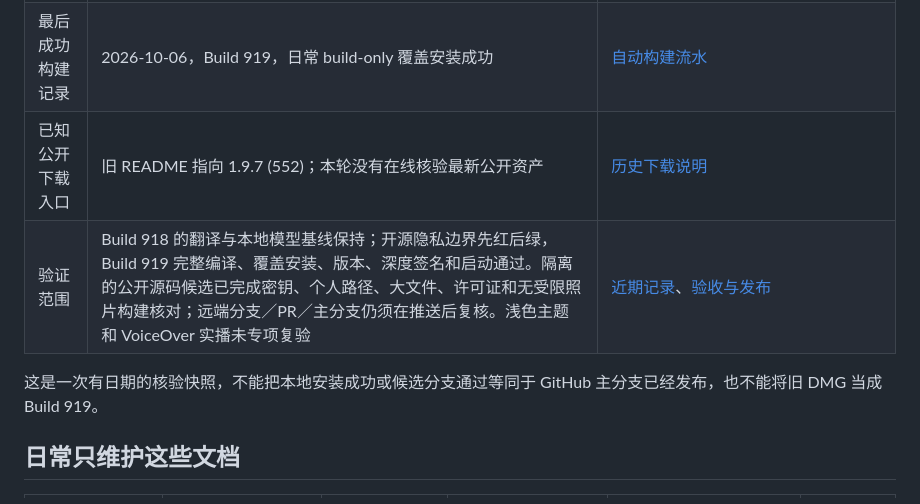
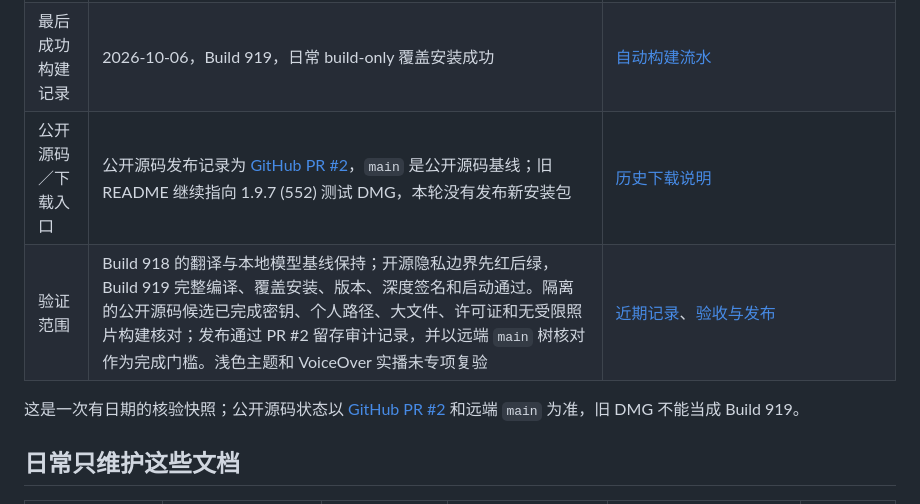
Before and after one commit to Allenth/TypeWhale, a Markdown page: docs/current/README.md, the part around the change. Drawn GitHub-style.

Commit message:
docs: record public source publication

```diff
--- a/docs/current/README.md
+++ b/docs/current/README.md
@@ -12,10 +12,10 @@ TypeWhale Pro 是本地优先的 macOS 桌面语音输入与智能文字处理
 | 代码基线 | Build 919 在 Build 918 翻译忠实性修复上移除生产默认值、VS Code 配置和协作规则中的开发者个人路径；首次需求池改为当前用户的文稿目录，已有自定义目录不变 | Git；[近期记录](DEVELOPMENT_LOG.md) |
 | 日常开发分支 | `codex/typewhale-pro-asr-hotwords` | [协作规则](../../AGENTS.md) |
 | 最后成功构建记录 | 2026-10-06，Build 919，日常 build-only 覆盖安装成功 | [自动构建流水](../构建日志.md) |
-| 已知公开下载入口 | 旧 README 指向 1.9.7 (552)；本轮没有在线核验最新公开资产 | [历史下载说明](../../README.md) |
-| 验证范围 | Build 918 的翻译与本地模型基线保持；开源隐私边界先红后绿，Build 919 完整编译、覆盖安装、版本、深度签名和启动通过。隔离的公开源码候选已完成密钥、个人路径、大文件、许可证和无受限照片构建核对；远端分支／PR／主分支仍须在推送后复核。浅色主题和 VoiceOver 实播未专项复验 | [近期记录](DEVELOPMENT_LOG.md)、[验收与发布](RELEASE_QA.md) |
+| 公开源码／下载入口 | 公开源码发布记录为 [GitHub PR #2](https://github.com/Allenth/TypeWhale/pull/2)，`main` 是公开源码基线；旧 README 继续指向 1.9.7 (552) 测试 DMG，本轮没有发布新安装包 | [历史下载说明](../../README.md) |
+| 验证范围 | Build 918 的翻译与本地模型基线保持；开源隐私边界先红后绿，Build 919 完整编译、覆盖安装、版本、深度签名和启动通过。隔离的公开源码候选已完成密钥、个人路径、大文件、许可证和无受限照片构建核对；发布通过 PR #2 留存审计记录，并以远端 `main` 树核对作为完成门槛。浅色主题和 VoiceOver 实播未专项复验 | [近期记录](DEVELOPMENT_LOG.md)、[验收与发布](RELEASE_QA.md) |
 
-这是一次有日期的核验快照，不能把本地安装成功或候选分支通过等同于 GitHub 主分支已经发布，也不能将旧 DMG 当成 Build 919。
+这是一次有日期的核验快照；公开源码状态以 [GitHub PR #2](https://github.com/Allenth/TypeWhale/pull/2) 和远端 `main` 为准，旧 DMG 不能当成 Build 919。
 
 ## 日常只维护这些文档
 
```
Also changed, not shown: docs/current/DEVELOPMENT_LOG.md (+1 -0 lines), docs/current/RELEASE_QA.md (+1 -1 lines).
